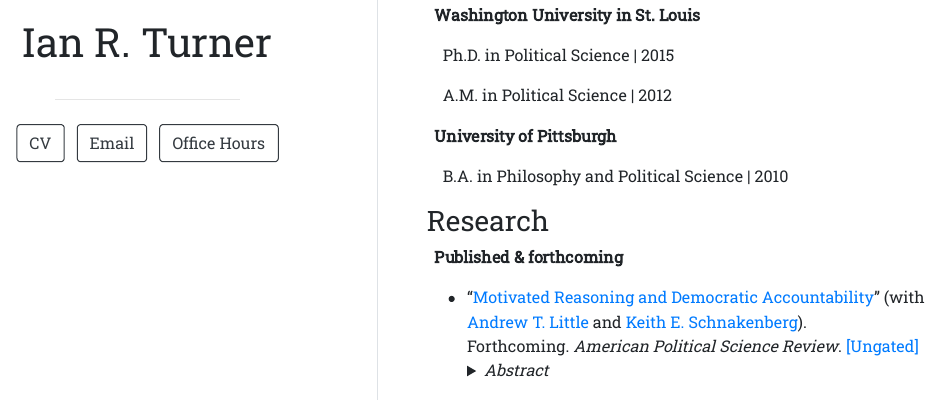
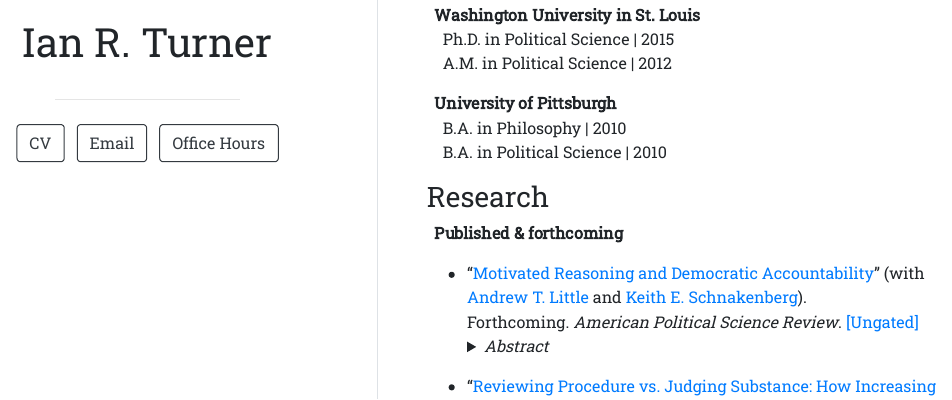
Before and after one commit to irturner/irturner.github.io, an R Markdown document (index.Rmd): the page in a window 1100 px wide, from 490 px down. The pictures show the output file index.html that the author committed with the source, opened offline.

Commit message:
New site update

```diff
--- a/index.Rmd
+++ b/index.Rmd
@@ -16,15 +16,13 @@
 
 ### Education
 
-&nbsp; **Washington University in St. Louis**
-
-&nbsp; &nbsp; Ph.D. in Political Science | 2015
-
+&nbsp; **Washington University in St. Louis**\
+&nbsp; &nbsp; Ph.D. in Political Science | 2015\
 &nbsp; &nbsp; A.M. in Political Science | 2012
 
-&nbsp; **University of Pittsburgh**
-
-&nbsp; &nbsp; B.A. in Philosophy and Political Science | 2010
+&nbsp; **University of Pittsburgh** \
+&nbsp; &nbsp; B.A. in Philosophy | 2010\
+&nbsp; &nbsp; B.A. in Political Science | 2010
 
 ### Research
 
```
Also changed, not shown: index.html.
